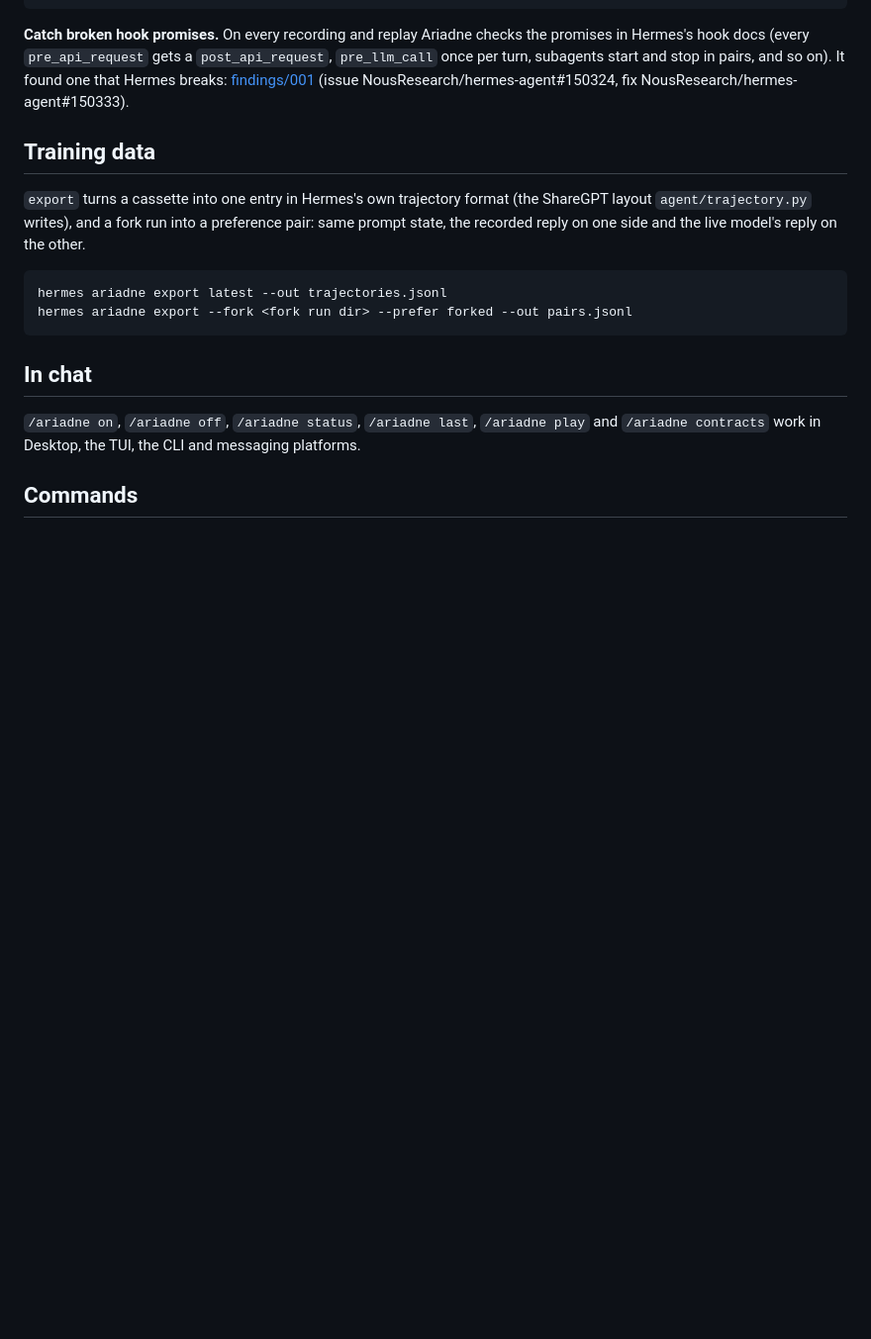
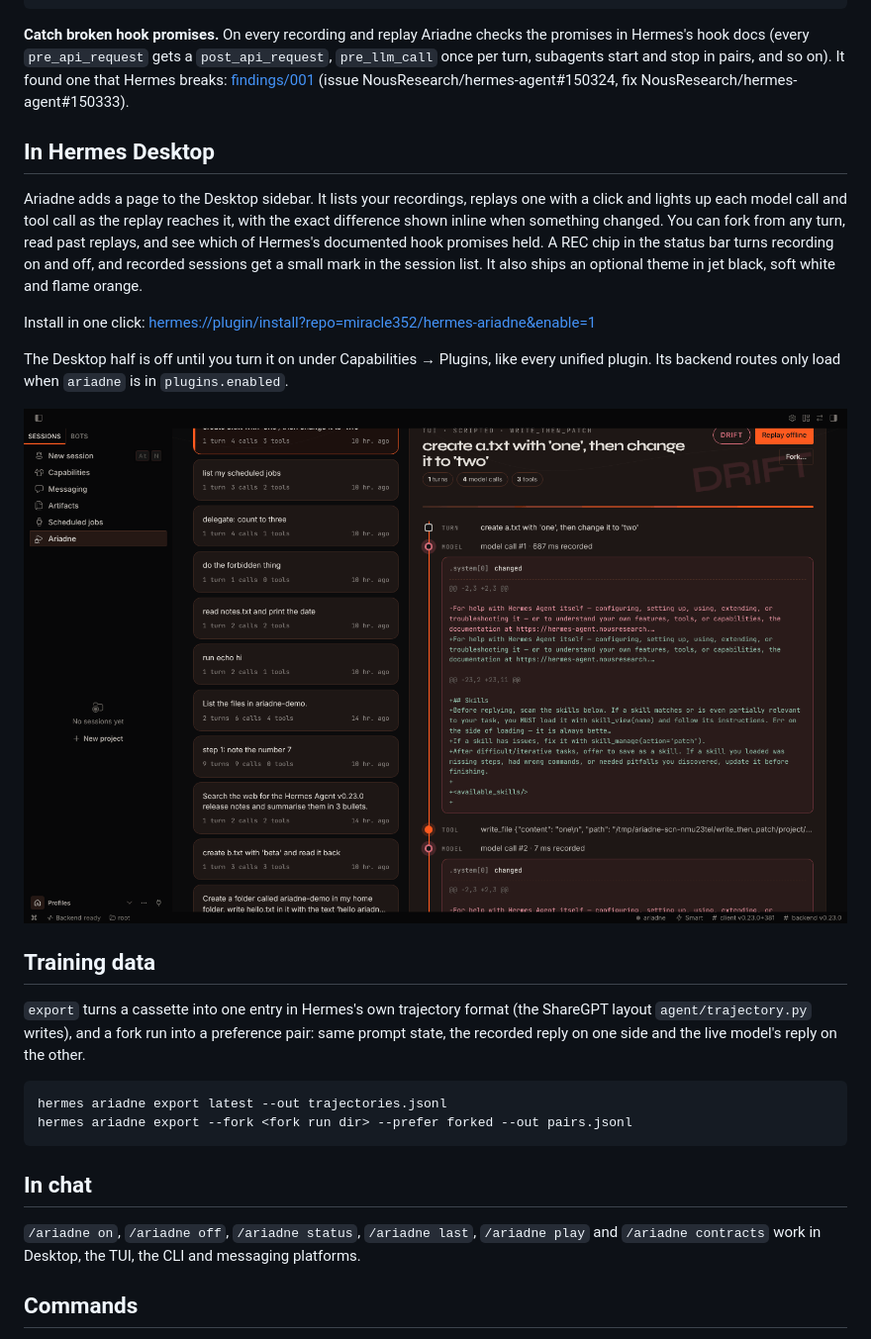
Before and after one commit to miracle352/hermes-ariadne, a Markdown page: README.md, the part around one of its changes. Shown at 99% size. GitHub-like rendering; pictures changed too: docs/screenshots/drift.png (added); blank space fills up the shorter version.

Commit message:
Add banner, screenshots and Desktop section

```diff
--- a/README.md
+++ b/README.md
@@ -47,6 +49,22 @@ hermes ariadne fork latest --at-turn 2 --prompt "do it without the terminal"
 Hermes's hook docs (every `pre_api_request` gets a `post_api_request`, `pre_llm_call` once per
 turn, subagents start and stop in pairs, and so on). It found one that Hermes breaks:
 [findings/001](findings/001-length-stopped-post-api-request/) (issue NousResearch/hermes-agent#150324, fix NousResearch/hermes-agent#150333).
+
+## In Hermes Desktop
+
+Ariadne adds a page to the Desktop sidebar. It lists your recordings, replays one with a click and
+lights up each model call and tool call as the replay reaches it, with the exact difference shown
+inline when something changed. You can fork from any turn, read past replays, and see which of
+Hermes's documented hook promises held. A REC chip in the status bar turns recording on and off,
+and recorded sessions get a small mark in the session list. It also ships an optional theme in
+jet black, soft white and flame orange.
+
+Install in one click: [hermes://plugin/install?repo=miracle352/hermes-ariadne&enable=1](hermes://plugin/install?repo=miracle352/hermes-ariadne&enable=1)
+
+The Desktop half is off until you turn it on under Capabilities → Plugins, like every unified
+plugin. Its backend routes only load when `ariadne` is in `plugins.enabled`.
+
+![Replay with an inline diff](docs/screenshots/drift.png)
 
 ## Training data
 
```
Also changed, not shown: other parts of README.md (+2 -0 lines), docs/screenshots/contracts.png (added), docs/screenshots/overview.png (added), 2 other files.
